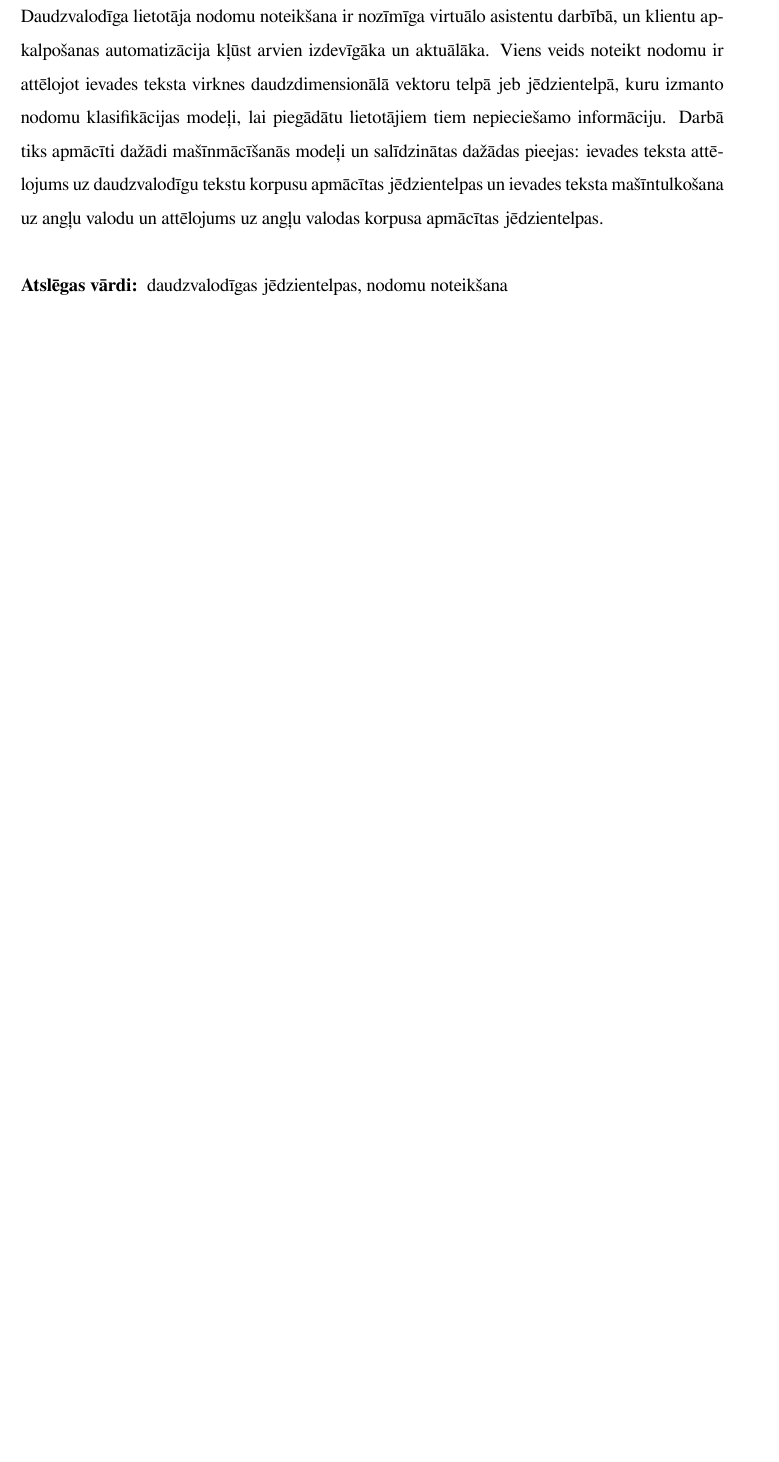
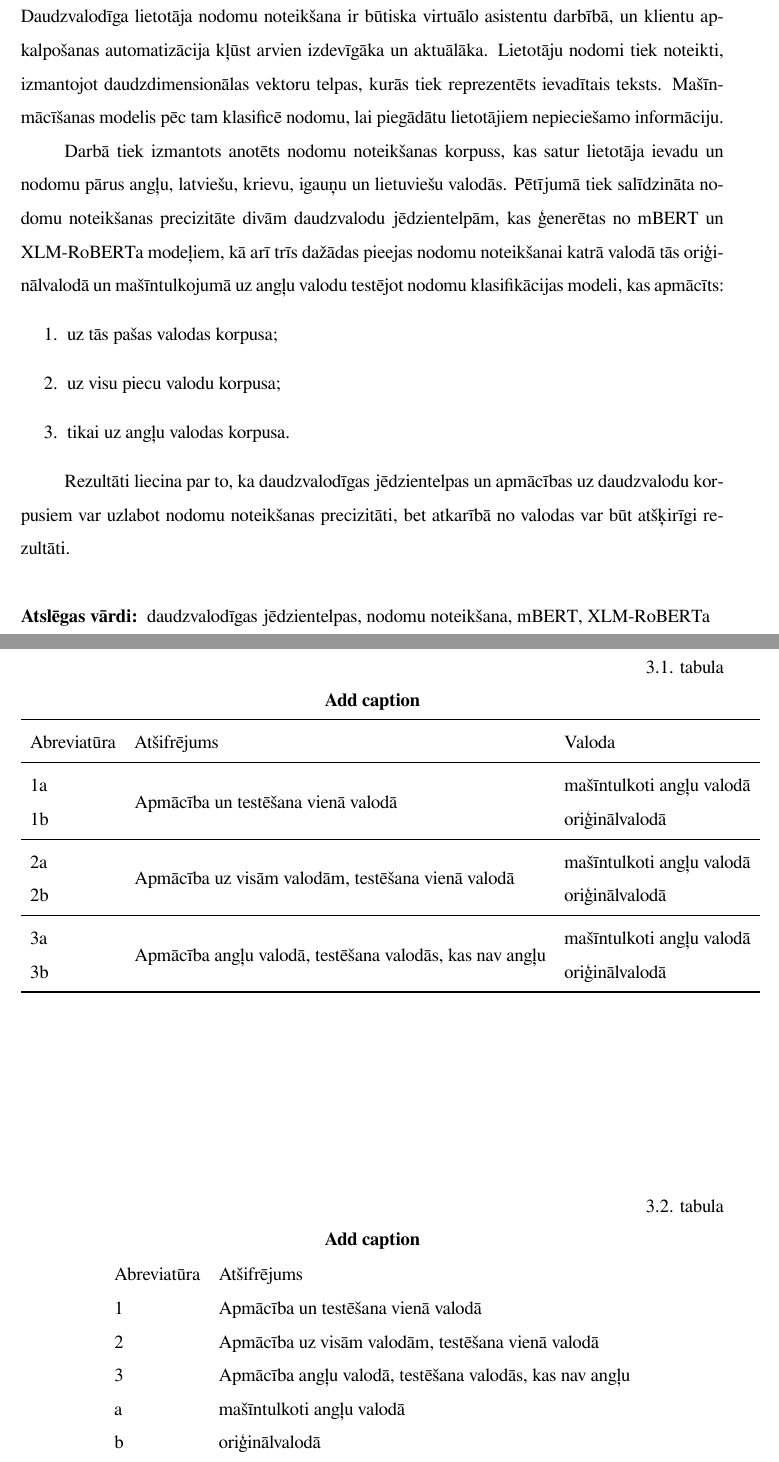
Before and after one commit to chararchter/msc-thesis, a LaTeX thesis (main.tex, which reads tex/abstract-lv.tex, tex/experimental-setup.tex): part of page 2 of 50 before the commit and two parts of pages 2 and 28 of 51 after it, the two joined at a grey line, cut so that both start at the same text, the shorter picture padded with empty space. The pictures show the PDF file main.pdf that the author committed with the source.

Commit message:
Fix typos and update annotation

```diff
--- a/tex/abstract-lv.tex
+++ b/tex/abstract-lv.tex
@@ -1,3 +1,12 @@
-Daudzvalodīga lietotāja nodomu noteikšana ir nozīmīga virtuālo asistentu darbībā, un klientu apkalpošanas automatizācija kļūst arvien izdevīgāka un aktuālāka. Viens veids noteikt nodomu ir attēlojot ievades teksta virknes daudzdimensionālā vektoru telpā jeb jēdzientelpā, kuru izmanto nodomu klasifikācijas modeļi, lai piegādātu lietotājiem tiem nepieciešamo informāciju. Darbā tiks apmācīti dažādi mašīnmācīšanās modeļi un salīdzinātas dažādas pieejas: ievades teksta attēlojums uz daudzvalodīgu tekstu korpusu apmācītas jēdzientelpas un ievades teksta mašīntulkošana uz angļu valodu un attēlojums uz angļu valodas korpusa apmācītas jēdzientelpas.
+Daudzvalodīga lietotāja nodomu noteikšana ir būtiska virtuālo asistentu darbībā, un klientu apkalpošanas automatizācija kļūst arvien izdevīgāka un aktuālāka. Lietotāju nodomi tiek noteikti, izmantojot daudzdimensionālas vektoru telpas, kurās tiek reprezentēts ievadītais teksts. Mašīnmācīšanas modelis pēc tam klasificē nodomu, lai piegādātu lietotājiem nepieciešamo informāciju.
 
-\keywords{daudzvalodīgas jēdzientelpas, nodomu noteikšana}
+Darbā tiek izmantots anotēts nodomu noteikšanas korpuss, kas satur lietotāja ievadu un nodomu pārus angļu, latviešu, krievu, igauņu un lietuviešu valodās. Pētījumā tiek salīdzināta nodomu noteikšanas precizitāte divām daudzvalodu jēdzientelpām, kas ģenerētas no mBERT un XLM-RoBERTa modeļiem, kā arī trīs dažādas pieejas nodomu noteikšanai katrā valodā tās oriģinālvalodā un mašīntulkojumā uz angļu valodu testējot nodomu klasifikācijas modeli, kas apmācīts:
+\begin{enumerate}
+    \item uz tās pašas valodas korpusa;
+    \item uz visu piecu valodu korpusa;
+    \item tikai uz angļu valodas korpusa.
+\end{enumerate}
+
+Rezultāti liecina par to, ka daudzvalodīgas jēdzientelpas un apmācības uz daudzvalodu korpusiem var uzlabot nodomu noteikšanas precizitāti, bet atkarībā no valodas var būt atšķirīgi rezultāti.
+
+\keywords{daudzvalodīgas jēdzientelpas, nodomu noteikšana, mBERT, XLM-RoBERTa}
--- a/tex/experimental-setup.tex
+++ b/tex/experimental-setup.tex
@@ -76,3 +76,38 @@ Mani darbā interesē tieši noskaidrot pielietojamības robežas maz-resursu va
 Visbeidzot, būtu svarīgi izpētīt, kā virtuālais asistents tiek galā ar jauktu valodu vaicājumiem (\textit{code switching}), kas ir izplatīti daudzvalodu vidēs, piemēram, kombinācija latviešu-angļu. Tas ietver pieeju izpēti vairāku valodu identificēšanai un atdalīšanai vienā izteikumā, kā arī efektīvi pielietotas daudzvalodu jēdzientelpas. Piemēram, pētījumā datu kopa, kas sastāv tikai no jauktu angļu un hindi valodu vaicājumiem, bija ar ~2\% zemāku precizitāti (F1 score) nekā angļu, hindi un jauktu valodu datu kopa, ar ELMO jēdzientelpām \cite{jayarao2018}.
 
 Vēl viens jauktu valodu paņēmiens ir aizvietot izvēlētus vārdus ar to tulkojumiem maz-resursu valodām. Pētījumā \cite{liu2020} tika salīdzināta (a) modeļa apmācība tikai uz angļu valodas datu kopas un testēšana uz datiem spāņu valodā un (b) modeļa apmācība uz jauktiem angļu un spāņu valodu vaicājumiem. Izmainot pieeju no (a) uz (b), nodomu noteikšanas precizitāte uzlabojās no 73.7\% uz 86.5\% ar multilingvālām BERT jēdzientelpām un no 60.8\% uz 83.9\% ar XLM jēdzientelpām. Jaukti vaicājumi tika ģenerēti automātiski aizvietojot vārdus, kas izvēlēti balstoties uz uzmanības slāņa (\textit{attention layer}) aprēķinātajiem rādītājiem (\textit{scores}) uz angļu valodas modeļa, ar to tulkojumiem bilingvālā vārdnīcā \cite{liu2020}.
+
+
+
+% Table generated by Excel2LaTeX from sheet 'Sheet1'
+\begin{table}[htbp]
+  \centering
+  \caption{Add caption}
+    \begin{tabular}{lll}\toprule
+    Abreviatūra & Atšifrējums & Valoda \\\midrule
+    1a    & \multicolumn{1}{l}{\multirow{2}[0]{*}{Apmācība un testēšana vienā valodā}} & mašīntulkoti angļu valodā \\
+    1b    &       & oriģinālvalodā \\\midrule
+    2a    & \multicolumn{1}{l}{\multirow{2}[0]{*}{Apmācība uz visām valodām, testēšana vienā valodā}} & mašīntulkoti angļu valodā \\
+    2b    &       & oriģinālvalodā \\\midrule
+    3a    & \multicolumn{1}{l}{\multirow{2}[0]{*}{Apmācība angļu valodā, testēšana valodās, kas nav angļu}} & mašīntulkoti angļu valodā \\
+    3b    &       & oriģinālvalodā \\\bottomrule
+    \end{tabular}%
+  \label{tab:addlabel}%
+\end{table}%
+
+
+
+% Table generated by Excel2LaTeX from sheet 'Sheet1'
+\begin{table}[htbp]
+  \centering
+  \caption{Add caption}
+    \begin{tabular}{ll}
+    Abreviatūra & Atšifrējums \\
+    1 & Apmācība un testēšana vienā valodā \\
+    2 & Apmācība uz visām valodām, testēšana vienā valodā \\
+    3 & Apmācība angļu valodā, testēšana valodās, kas nav angļu \\
+    a & mašīntulkoti angļu valodā \\
+    b & oriģinālvalodā \\
+    \end{tabular}%
+  \label{tab:addlabel}%
+\end{table}%
```
Also changed, not shown: main.tex (+1 -0 lines), tex/abstract-en.tex (+1 -1 lines), tex/intro.tex (+2 -2 lines), tex/results.tex (+17 -12 lines), tex/word-embeddings.tex (+6 -6 lines), main.pdf, 4 other files.
